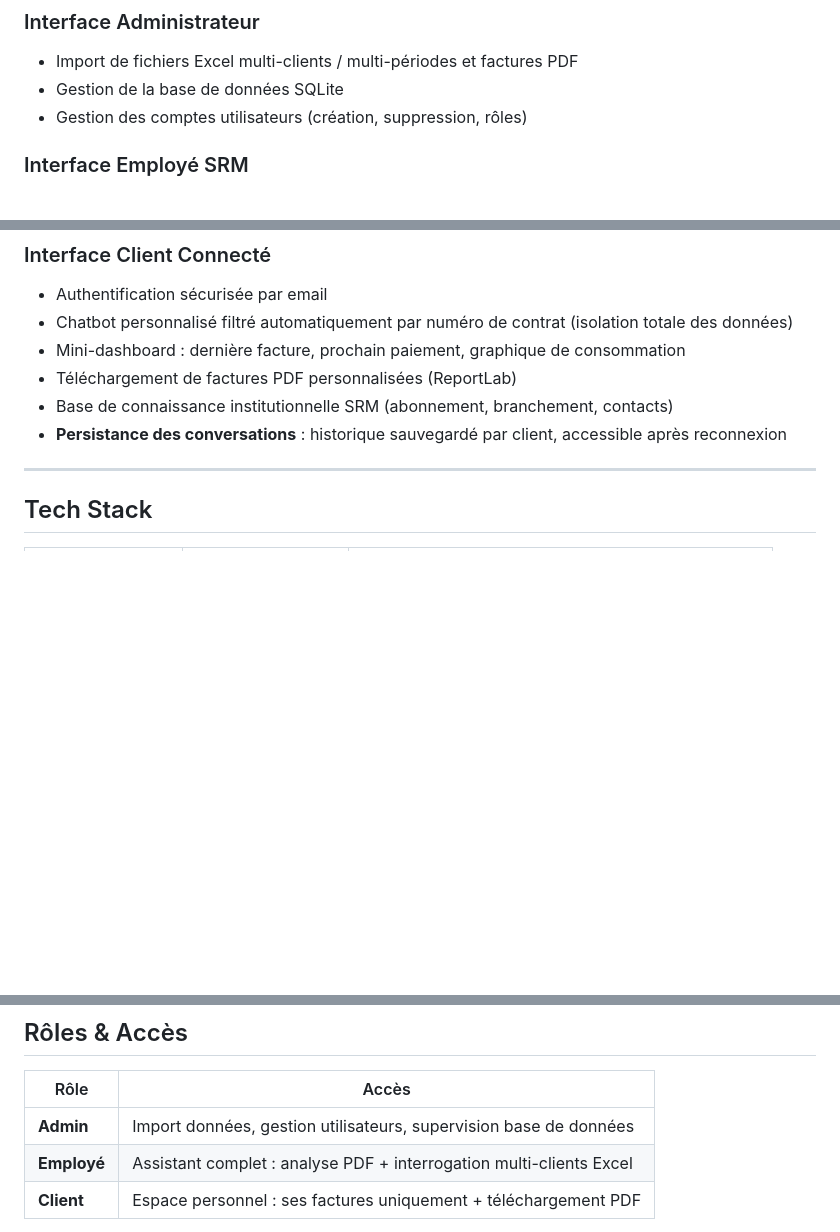
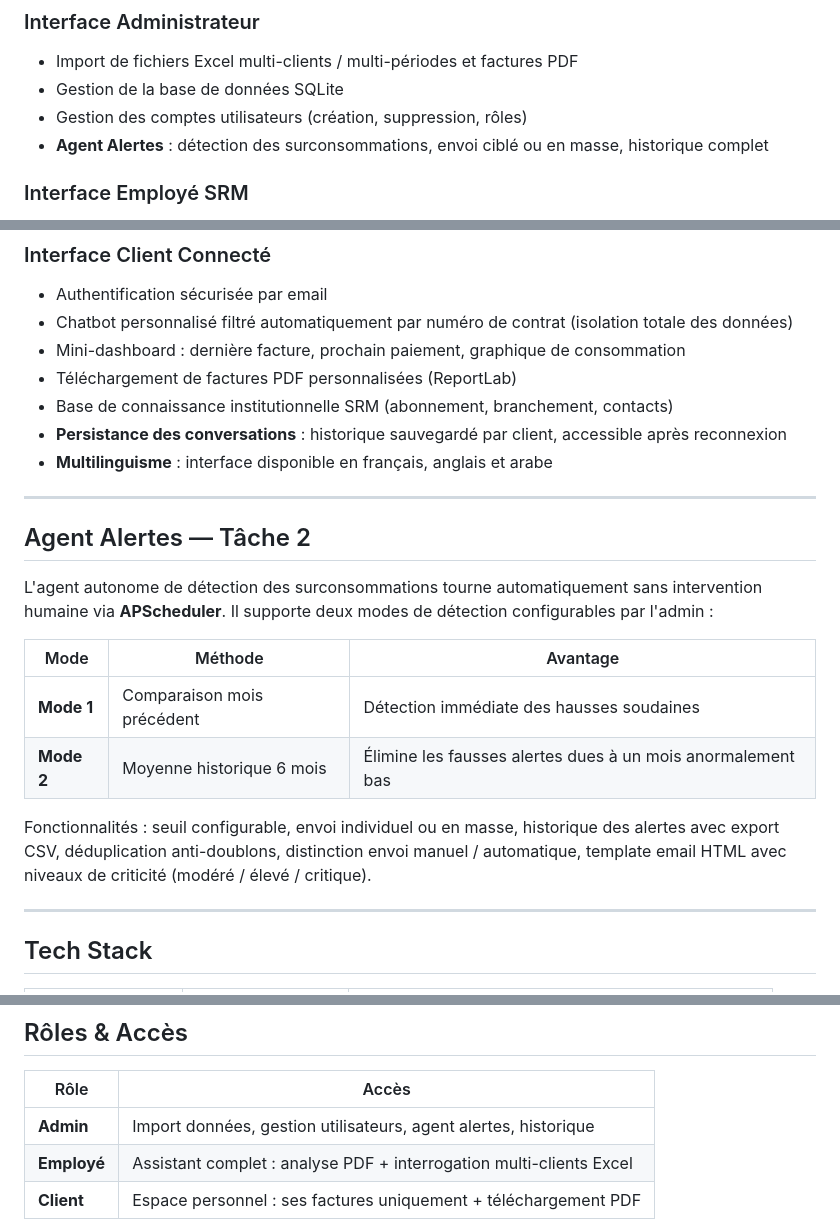
Before and after one commit to BenWafae/srm-intelligent-billing-system, a Markdown page: README.md, 3 parts joined by grey strips. Rendered like a GitHub page; blank space fills up the shorter version.

```diff
--- a/README.md
+++ b/README.md
@@ -134,6 +160,7 @@ Question utilisateur (Interface Client)
 - Import de fichiers Excel multi-clients / multi-périodes et factures PDF
 - Gestion de la base de données SQLite
 - Gestion des comptes utilisateurs (création, suppression, rôles)
+- **Agent Alertes** : détection des surconsommations, envoi ciblé ou en masse, historique complet
 
 ### Interface Employé SRM
 - **Assistant conversationnel PDF** : analyse de factures individuelles via RAG classique
@@ -148,6 +175,20 @@ Question utilisateur (Interface Client)
 - Téléchargement de factures PDF personnalisées (ReportLab)
 - Base de connaissance institutionnelle SRM (abonnement, branchement, contacts)
 - **Persistance des conversations** : historique sauvegardé par client, accessible après reconnexion
+- **Multilinguisme** : interface disponible en français, anglais et arabe
+
+---
+
+## Agent Alertes — Tâche 2
+
+L'agent autonome de détection des surconsommations tourne automatiquement sans intervention humaine via **APScheduler**. Il supporte deux modes de détection configurables par l'admin :
+
+| Mode | Méthode | Avantage |
+|---|---|---|
+| **Mode 1** | Comparaison mois précédent | Détection immédiate des hausses soudaines |
+| **Mode 2** | Moyenne historique 6 mois | Élimine les fausses alertes dues à un mois anormalement bas |
+
+Fonctionnalités : seuil configurable, envoi individuel ou en masse, historique des alertes avec export CSV, déduplication anti-doublons, distinction envoi manuel / automatique, template email HTML avec niveaux de criticité (modéré / élevé / critique).
 
 ---
 
@@ -216,7 +258,7 @@ L'application est accessible sur `http://localhost:8000`
 
 | Rôle | Accès |
 |---|---|
-| **Admin** | Import données, gestion utilisateurs, supervision base de données |
+| **Admin** | Import données, gestion utilisateurs, agent alertes, historique |
 | **Employé** | Assistant complet : analyse PDF + interrogation multi-clients Excel |
 | **Client** | Espace personnel : ses factures uniquement + téléchargement PDF |
 
```
Also changed, not shown: other parts of README.md (+30 -3 lines).
